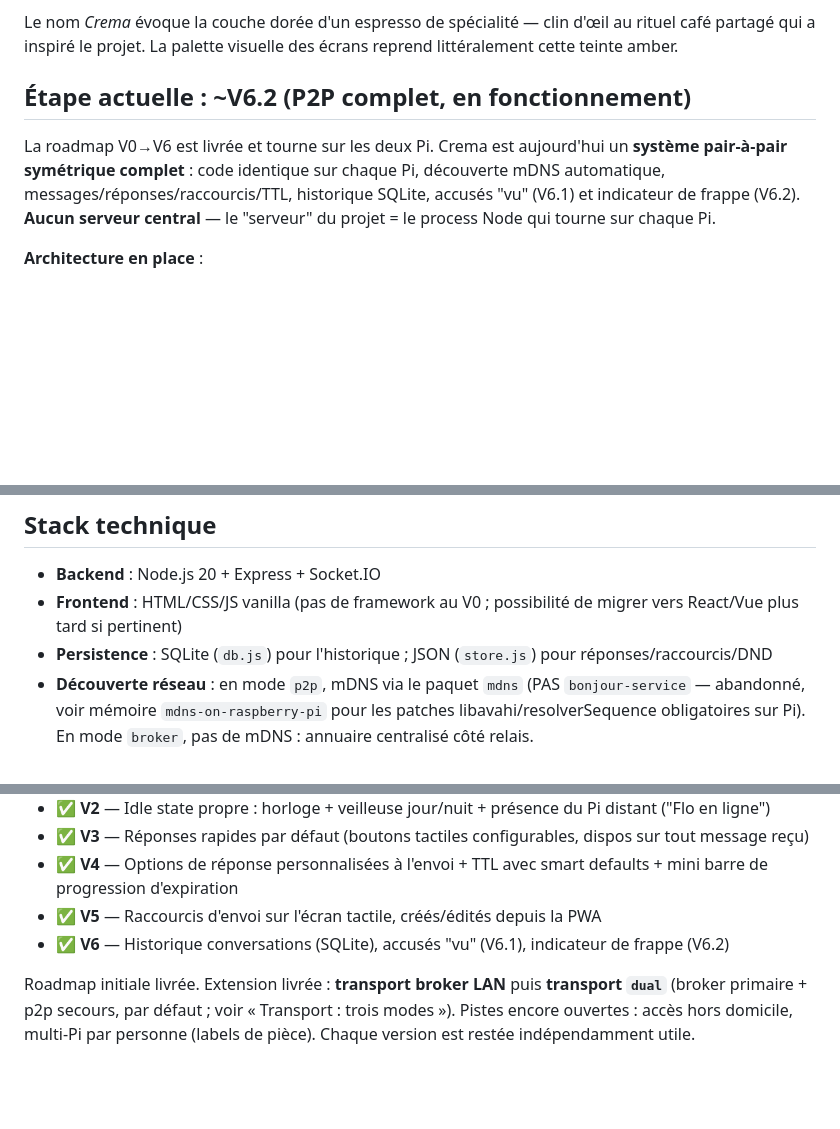
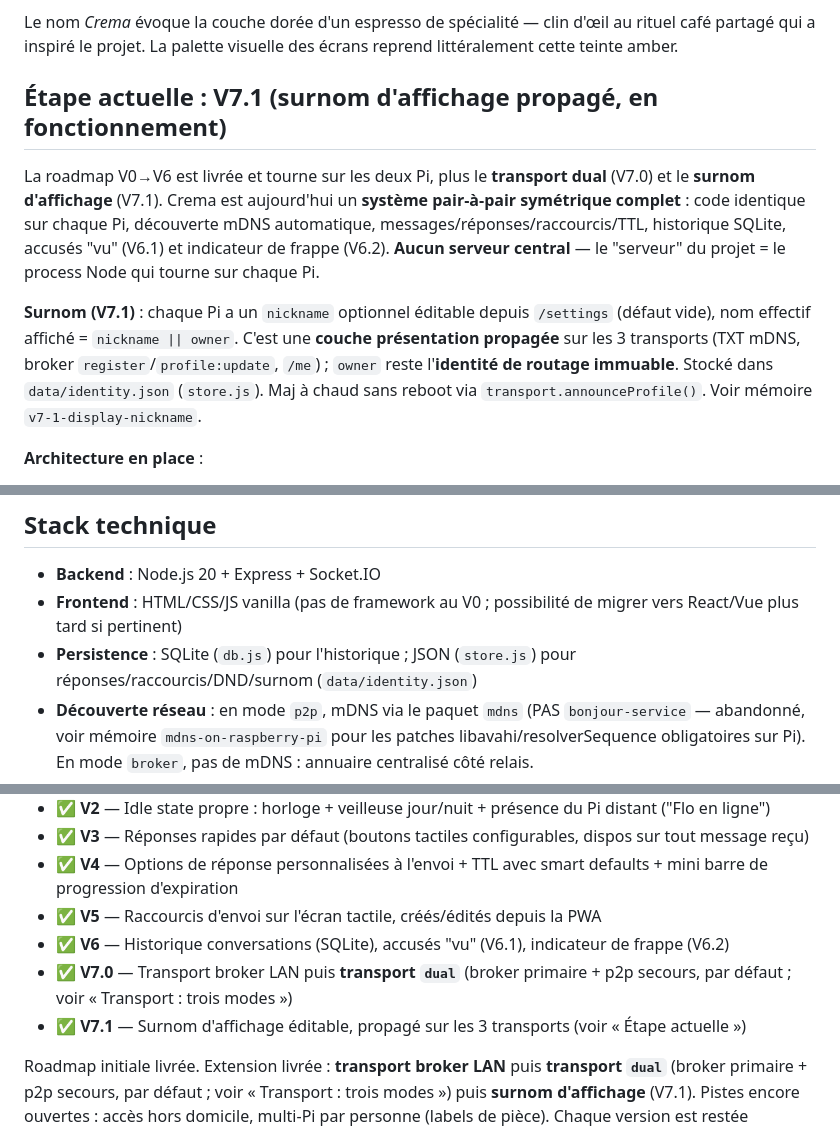
Before and after one commit to Aurel-Charles/crema, a Markdown page: CLAUDE.md, 3 parts joined by grey strips. GitHub-like rendering; blank space fills up the shorter version.

Commit message:
docs: bump CLAUDE.md to V7.1 (display nickname)
Co-Authored-By: Claude Opus 4.7 (1M context) <noreply@anthropic.com>

```diff
--- a/CLAUDE.md
+++ b/CLAUDE.md
@@ -4,13 +4,21 @@ Système de messagerie local entre deux Raspberry Pi (4B + 3B+) équipés à ter
 
 Le nom *Crema* évoque la couche dorée d'un espresso de spécialité — clin d'œil au rituel café partagé qui a inspiré le projet. La palette visuelle des écrans reprend littéralement cette teinte amber.
 
-## Étape actuelle : ~V6.2 (P2P complet, en fonctionnement)
+## Étape actuelle : V7.1 (surnom d'affichage propagé, en fonctionnement)
 
-La roadmap V0→V6 est livrée et tourne sur les deux Pi. Crema est aujourd'hui un
+La roadmap V0→V6 est livrée et tourne sur les deux Pi, plus le **transport dual**
+(V7.0) et le **surnom d'affichage** (V7.1). Crema est aujourd'hui un
 **système pair-à-pair symétrique complet** : code identique sur chaque Pi,
 découverte mDNS automatique, messages/réponses/raccourcis/TTL, historique
 SQLite, accusés "vu" (V6.1) et indicateur de frappe (V6.2). **Aucun serveur
 central** — le "serveur" du projet = le process Node qui tourne sur chaque Pi.
+
+**Surnom (V7.1)** : chaque Pi a un `nickname` optionnel éditable depuis
+`/settings` (défaut vide), nom effectif affiché = `nickname || owner`. C'est une
+**couche présentation propagée** sur les 3 transports (TXT mDNS, broker
+`register`/`profile:update`, `/me`) ; `owner` reste l'**identité de routage
+immuable**. Stocké dans `data/identity.json` (`store.js`). Maj à chaud sans
+reboot via `transport.announceProfile()`. Voir mémoire `v7-1-display-nickname`.
 
 **Architecture en place** :
 - **Découverte** : `peers.js` — chaque Pi s'annonce et browse le service mDNS
@@ -120,7 +128,7 @@ Pour détecter un reboot Pi pendant un run : `journalctl --list-boots` + `last -
 
 - **Backend** : Node.js 20 + Express + Socket.IO
 - **Frontend** : HTML/CSS/JS vanilla (pas de framework au V0 ; possibilité de migrer vers React/Vue plus tard si pertinent)
-- **Persistence** : SQLite (`db.js`) pour l'historique ; JSON (`store.js`) pour réponses/raccourcis/DND
+- **Persistence** : SQLite (`db.js`) pour l'historique ; JSON (`store.js`) pour réponses/raccourcis/DND/surnom (`data/identity.json`)
 - **Découverte réseau** : en mode `p2p`, mDNS via le paquet `mdns` (PAS `bonjour-service` — abandonné, voir mémoire `mdns-on-raspberry-pi` pour les patches libavahi/resolverSequence obligatoires sur Pi). En mode `broker`, pas de mDNS : annuaire centralisé côté relais.
 - **Transport broker** : `socket.io` (relais) + `socket.io-client` (Pi)
 
@@ -133,10 +141,12 @@ Pour détecter un reboot Pi pendant un run : `journalctl --list-boots` + `last -
 - ✅ **V4** — Options de réponse personnalisées à l'envoi + TTL avec smart defaults + mini barre de progression d'expiration
 - ✅ **V5** — Raccourcis d'envoi sur l'écran tactile, créés/édités depuis la PWA
 - ✅ **V6** — Historique conversations (SQLite), accusés "vu" (V6.1), indicateur de frappe (V6.2)
+- ✅ **V7.0** — Transport broker LAN puis **transport `dual`** (broker primaire + p2p secours, par défaut ; voir « Transport : trois modes »)
+- ✅ **V7.1** — Surnom d'affichage éditable, propagé sur les 3 transports (voir « Étape actuelle »)
 
 Roadmap initiale livrée. Extension livrée : **transport broker LAN** puis
 **transport `dual`** (broker primaire + p2p secours, par défaut ; voir
-« Transport : trois modes »).
+« Transport : trois modes ») puis **surnom d'affichage** (V7.1).
 Pistes encore ouvertes : accès hors domicile, multi-Pi par personne (labels de
 pièce). Chaque version est restée indépendamment utile.
 
```
